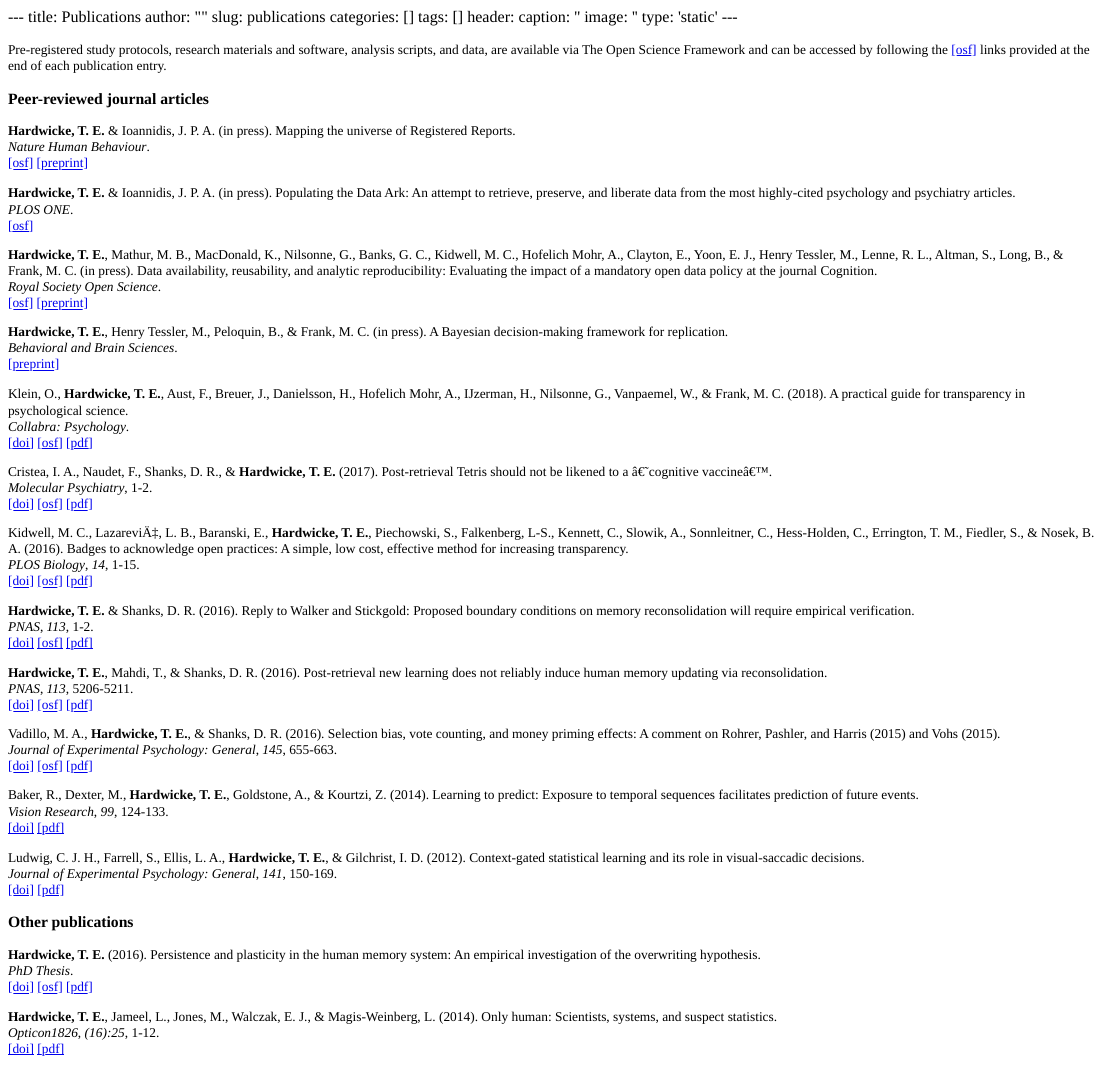
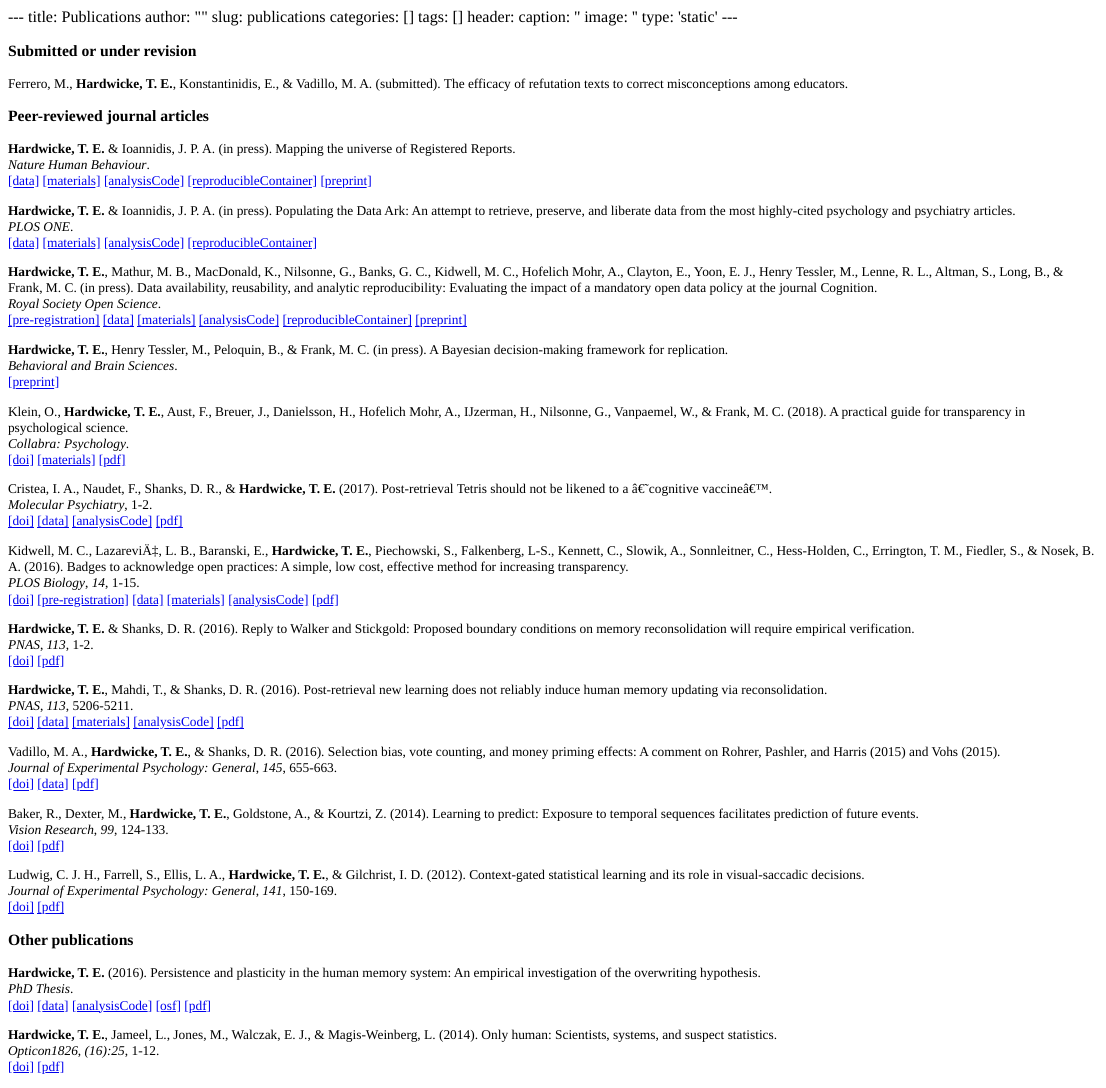
Before and after one commit to TomHardwicke/website, an R Markdown document (content/publications.Rmd): the page in a window 1100 px wide, from its top. The pictures show the output file content/publications.html that the author committed with the source, opened offline.

Commit message:
added scholarly artifacts to pub list

```diff
--- a/content/publications.Rmd
+++ b/content/publications.Rmd
@@ -12,21 +12,23 @@ type: 'static'
 
 <small>
 
-Pre-registered study protocols, research materials and software, analysis scripts, and data, are available via The Open Science Framework and can be accessed by following the [[osf]](https://osf.io/i8w73/) links provided at the end of each publication entry.
+### Submitted or under revision
+
+Ferrero, M., **Hardwicke, T. E.**, Konstantinidis, E., & Vadillo, M. A. (submitted). The efficacy of refutation texts to correct misconceptions among educators.
 
 ### Peer-reviewed journal articles
 
 **Hardwicke, T. E.** & Ioannidis, J. P. A. (in press). Mapping the universe of Registered Reports.
 *Nature Human Behaviour*.
-[[osf]](https://osf.io/7dpwb/) [[preprint]](https://dx.doi.org/10.17605/OSF.IO/FZPCY)
+[[data]](https://osf.io/rv7eb/) [[materials]](https://osf.io/uzegq/) [[analysisCode]](https://osf.io/uzfjp/) [[reproducibleContainer]](https://doi.org/10.24433/CO.03fa2564-3910-4982-9882-4f2fcec50385.v2) [[preprint]](https://dx.doi.org/10.17605/OSF.IO/FZPCY)
 
 **Hardwicke, T. E.** & Ioannidis, J. P. A. (in press). Populating the Data Ark: An attempt to retrieve, preserve, and liberate data from the most highly-cited psychology and psychiatry articles.
 *PLOS ONE*.
-[[osf]](https://osf.io/64qvb/)
+[[data]](https://osf.io/r38qu/) [[materials]](https://osf.io/4dum6/) [[analysisCode]](https://osf.io/7syrt/) [[reproducibleContainer]](https://doi.org/10.24433/CO.241ffbb1-5b81-44bd-94f4-d066b62c5f7f.v2)
 
 **Hardwicke, T. E.**, Mathur, M. B., MacDonald, K., Nilsonne, G., Banks, G. C., Kidwell, M. C., Hofelich Mohr, A., Clayton, E., Yoon, E. J., Henry Tessler, M., Lenne, R. L., Altman, S., Long, B., & Frank, M. C. (in press). Data availability, reusability, and analytic reproducibility: Evaluating the impact of a mandatory open data policy at the journal Cognition.
 *Royal Society Open Science*.
-[[osf]](https://osf.io/wn8fd/) [[preprint]](https://dx.doi.org/10.17605/OSF.IO/39CFB)
+[[pre-registration]](https://osf.io/q4qy3/) [[data]](https://osf.io/6s8b3/) [[materials]](https://osf.io/k2mdr/) [[analysisCode]](https://osf.io/wf3as/) [[reproducibleContainer]](https://doi.org/10.24433/CO.abd8b483-c5e3-4382-a493-1fc5aecb0f1d.v2) [[preprint]](https://dx.doi.org/10.17605/OSF.IO/39CFB)
 
 **Hardwicke, T. E.**, Henry Tessler, M., Peloquin, B., & Frank, M. C. (in press). A Bayesian decision-making framework for replication.
 *Behavioral and Brain Sciences*.
@@ -34,27 +36,27 @@ Pre-registered study protocols, research materials and software, analysis script
 
 Klein, O., **Hardwicke, T. E.**, Aust, F., Breuer, J., Danielsson, H., Hofelich Mohr, A., IJzerman, H., Nilsonne, G., Vanpaemel, W., & Frank, M. C. (2018). A practical guide for transparency in psychological science.
 *Collabra: Psychology*.
-[[doi]](http://doi.org/10.1525/collabra.158) [[osf]](https://osf.io/xf6ug/) [[pdf]](/files/transparencyGuide.pdf)
+[[doi]](http://doi.org/10.1525/collabra.158) [[materials]](https://osf.io/xf6ug/) [[pdf]](/files/transparencyGuide.pdf)
 
 Cristea, I. A., Naudet, F., Shanks, D. R., & **Hardwicke, T. E.** (2017). Post-retrieval Tetris should not be likened to a ‘cognitive vaccine’.
 *Molecular Psychiatry*, 1-2.
-[[doi]](http://dx.doi.org/10.1038/mp.2017.222) [[osf]](https://osf.io/2mcra/) [[pdf]](http://rdcu.be/xXsi)
+[[doi]](http://dx.doi.org/10.1038/mp.2017.222) [[data]](https://osf.io/nwz9j/) [[analysisCode]](https://osf.io/p3z58/) [[pdf]](files/Cristea_tetris_2017.pdf)
 
 Kidwell, M. C., Lazarević, L. B., Baranski, E., **Hardwicke, T. E.**, Piechowski, S., Falkenberg, L-S., Kennett, C., Slowik, A., Sonnleitner, C., Hess-Holden, C., Errington, T. M., Fiedler, S., & Nosek, B. A. (2016). Badges to acknowledge open practices: A simple, low cost, effective method for increasing transparency.
 *PLOS Biology*, *14*, 1-15.
-[[doi]](https://dx.doi.org/10.1371/journal.pbio.1002456) [[osf]](https://osf.io/rfgdw/) [[pdf]](/files/openBadges.pdf)
+[[doi]](https://dx.doi.org/10.1371/journal.pbio.1002456) [[pre-registration]](https://osf.io/3upzh/) [[data]](https://osf.io/u6g7t/) [[materials]](https://osf.io/8kt4b/) [[analysisCode]](https://osf.io/257kv/) [[pdf]](/files/openBadges.pdf)
 
 **Hardwicke, T. E.** & Shanks, D. R. (2016). Reply to Walker and Stickgold: Proposed boundary conditions on memory reconsolidation will require empirical verification.
 *PNAS*, *113*, 1-2.
-[[doi]](https://dx.doi.org/10.1073/pnas.1608235113) [[osf]](https://osf.io/gpeq4/) [[pdf]](/files/sequenceReconReply.pdf)
+[[doi]](https://dx.doi.org/10.1073/pnas.1608235113) [[pdf]](/files/sequenceReconReply.pdf)
 
 **Hardwicke, T. E.**, Mahdi, T., & Shanks, D. R. (2016). Post-retrieval new learning does not reliably induce human memory updating via reconsolidation.
 *PNAS*, *113*, 5206-5211.
-[[doi]](https://dx.doi.org/10.1073/pnas.1601440113) [[osf]](https://osf.io/gpeq4/) [[pdf]](/files/sequenceRecon.pdf)
+[[doi]](https://dx.doi.org/10.1073/pnas.1601440113) [[data]](https://osf.io/bm47u/) [[materials]](https://osf.io/xyf34/) [[analysisCode]](https://osf.io/se6gb/) [[pdf]](/files/sequenceRecon.pdf)
 
 Vadillo, M. A., **Hardwicke, T. E.**, & Shanks, D. R. (2016). Selection bias, vote counting, and money priming effects: A comment on Rohrer, Pashler, and Harris (2015) and Vohs (2015).
 *Journal of Experimental Psychology: General*, *145*, 655-663.
-[[doi]](https://dx.doi.org/10.1037/xge0000157) [[osf]](https://osf.io/4e3gy/) [[pdf]](/files/moneyPriming.pdf)
+[[doi]](https://dx.doi.org/10.1037/xge0000157) [[data]](https://osf.io/4e3gy/) [[pdf]](/files/moneyPriming.pdf)
 
 Baker, R., Dexter, M., **Hardwicke, T. E.**, Goldstone, A., & Kourtzi, Z. (2014). Learning to predict: Exposure to temporal sequences facilitates prediction of future events.
 *Vision Research*, *99*, 124-133.
@@ -68,7 +70,7 @@ Ludwig, C. J. H., Farrell, S., Ellis, L. A., **Hardwicke, T. E.**, & Gilchrist,
 
 **Hardwicke, T. E.** (2016). Persistence and plasticity in the human memory system: An empirical investigation of the overwriting hypothesis.
 *PhD Thesis*.
-[[doi]](https://dx.doi.org/10.17605/OSF.IO/R4C32) [[osf]](https://osf.io/rxtgs/) [[pdf]](/files/Hardwicke_thesis.pdf)
+[[doi]](https://dx.doi.org/10.17605/OSF.IO/R4C32) [[data]](https://osf.io/rxtgs/) [[analysisCode]](https://osf.io/rxtgs/) [[osf]](https://osf.io/rxtgs/) [[pdf]](/files/Hardwicke_thesis.pdf)
 
 **Hardwicke, T. E.**, Jameel, L., Jones, M., Walczak, E. J., & Magis-Weinberg, L. (2014). Only human: Scientists, systems, and suspect statistics.
 *Opticon1826*, *(16):25*, 1-12.
--- a/static/css/custom.css
+++ b/static/css/custom.css
@@ -28,7 +28,7 @@
 a:focus, a:hover {
     color: #23527c;
     text-decoration: none;
-    font-weight: 500;
+    font-weight: 400;
 }
 
 /* Headings */
```
Also changed, not shown: content/publications.html, layouts/static/single.html, static/files/Cristea_tetris_2017.pdf (added), 7 other files.
